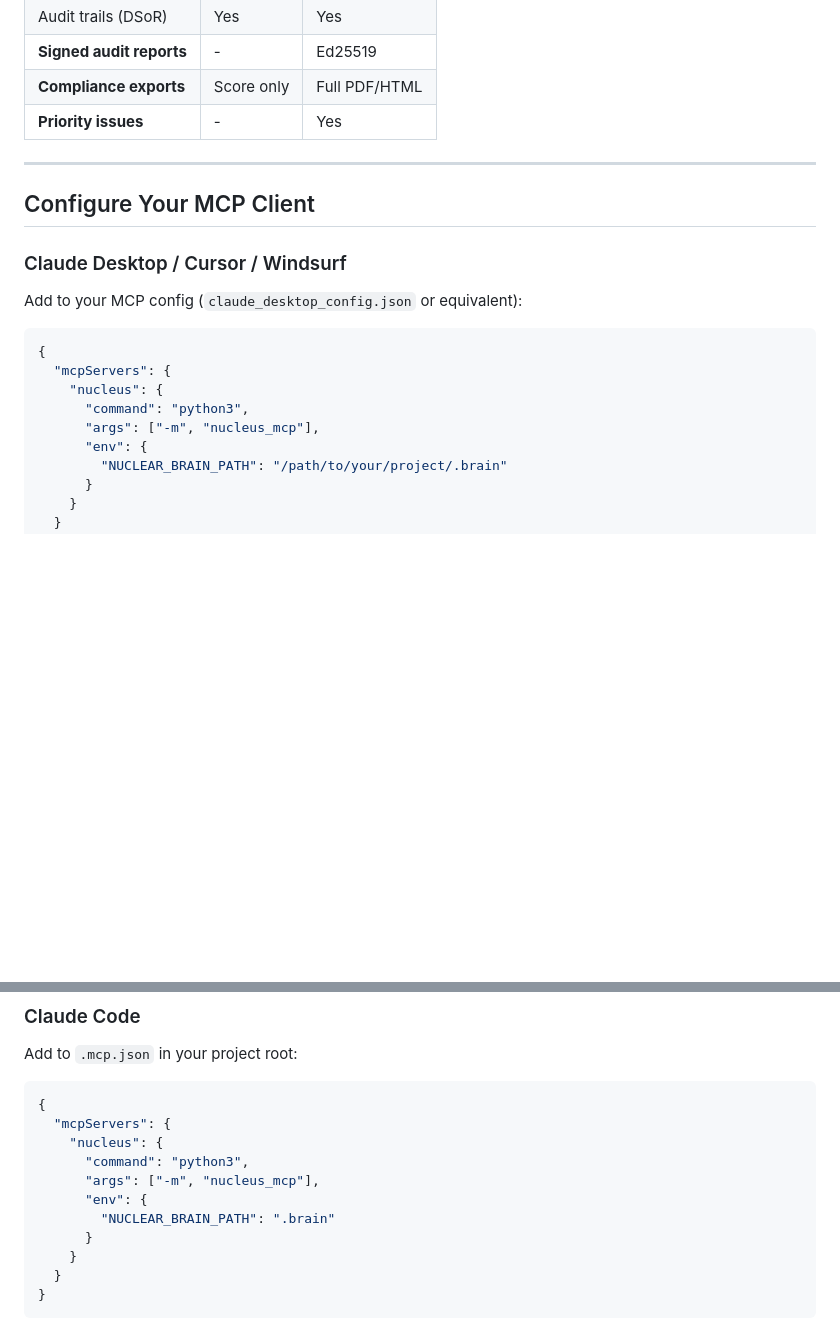
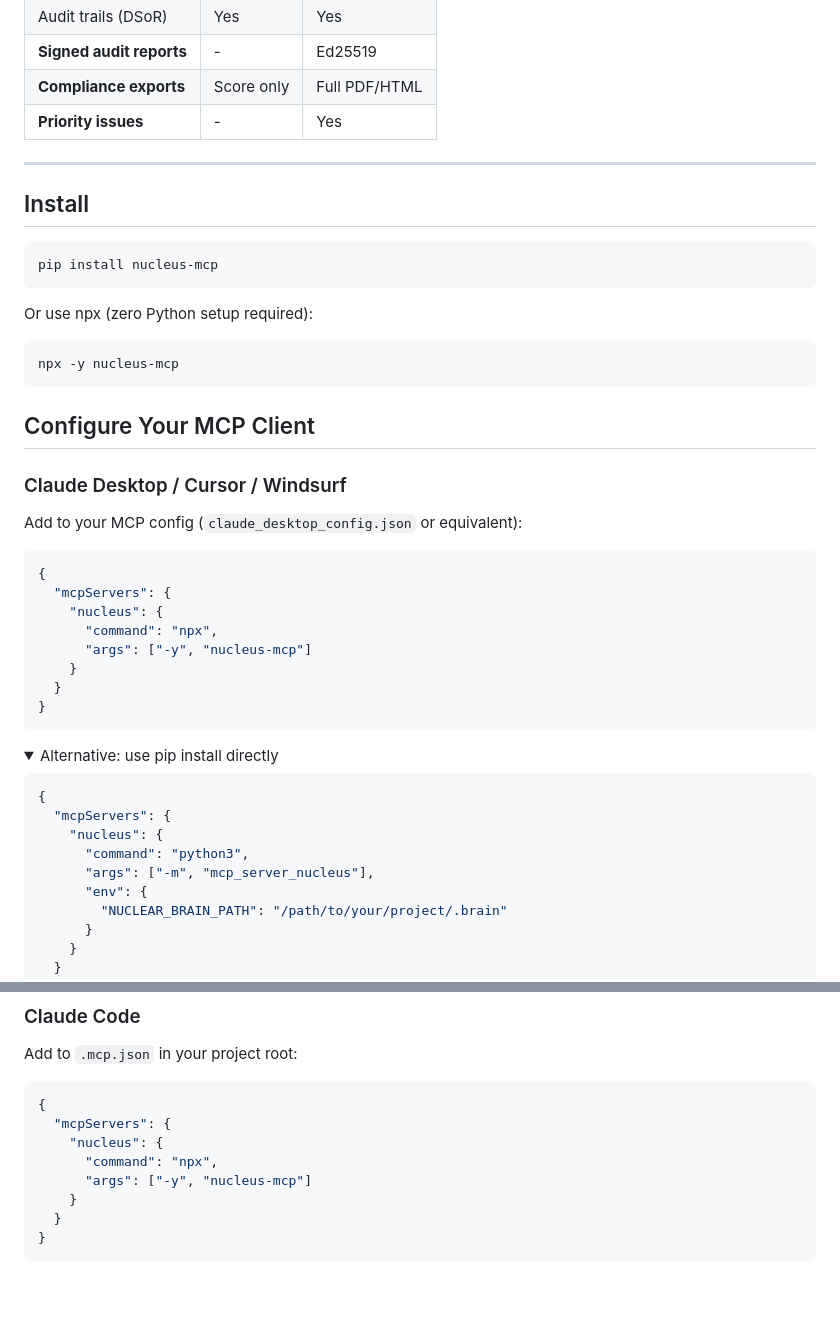
Before and after one commit to eidetic-works/nucleus-mcp, a Markdown page: README.md, 2 parts joined by grey strips. GitHub-like rendering; folded sections open; blank space fills up the shorter version.

````diff
--- a/README.md
+++ b/README.md
@@ -93,6 +93,18 @@ nucleus audit-report --signed -o report.html  # Cryptographically signed report
 
 ---
 
+## Install
+
+```bash
+pip install nucleus-mcp
+```
+
+Or use npx (zero Python setup required):
+
+```bash
+npx -y nucleus-mcp
+```
+
 ## Configure Your MCP Client
 
 ### Claude Desktop / Cursor / Windsurf
@@ -103,8 +115,22 @@ Add to your MCP config (`claude_desktop_config.json` or equivalent):
 {
   "mcpServers": {
     "nucleus": {
+      "command": "npx",
+      "args": ["-y", "nucleus-mcp"]
+    }
+  }
+}
+```
+
+<details>
+<summary>Alternative: use pip install directly</summary>
+
+```json
+{
+  "mcpServers": {
+    "nucleus": {
       "command": "python3",
-      "args": ["-m", "nucleus_mcp"],
+      "args": ["-m", "mcp_server_nucleus"],
       "env": {
         "NUCLEAR_BRAIN_PATH": "/path/to/your/project/.brain"
       }
@@ -121,11 +148,8 @@ Add to `.mcp.json` in your project root:
 {
   "mcpServers": {
     "nucleus": {
-      "command": "python3",
-      "args": ["-m", "nucleus_mcp"],
-      "env": {
-        "NUCLEAR_BRAIN_PATH": ".brain"
-      }
+      "command": "npx",
+      "args": ["-y", "nucleus-mcp"]
     }
   }
 }
````
Also changed, not shown: other parts of README.md (+1 -0 lines), docs/FAQ.md (+3 -3 lines), docs/QUICK_START.md (+4 -8 lines).
